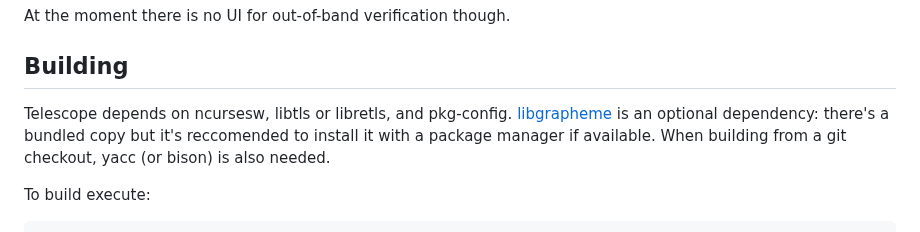
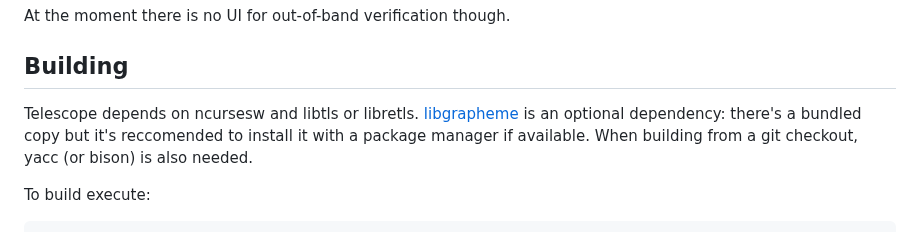
Before and after one commit to telescope-browser/telescope, a Markdown page: README.md, the part around the change. GitHub-like rendering.

Commit message:
remove mentions of pkg-config from the README

```diff
--- a/README.md
+++ b/README.md
@@ -70,7 +70,7 @@ At the moment there is no UI for out-of-band verification though.
 
 ## Building
 
-Telescope depends on ncursesw, libtls or libretls, and pkg-config.
+Telescope depends on ncursesw and libtls or libretls.
 [libgrapheme][libgrapheme] is an optional dependency: there's a
 bundled copy but it's reccomended to install it with a package manager
 if available.  When building from a git checkout, yacc (or bison) is
```
